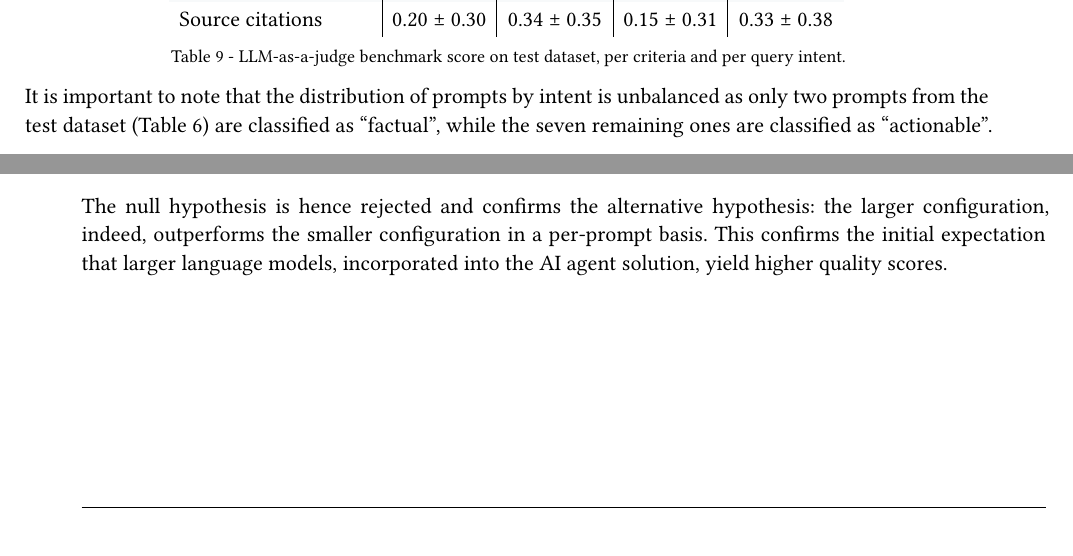
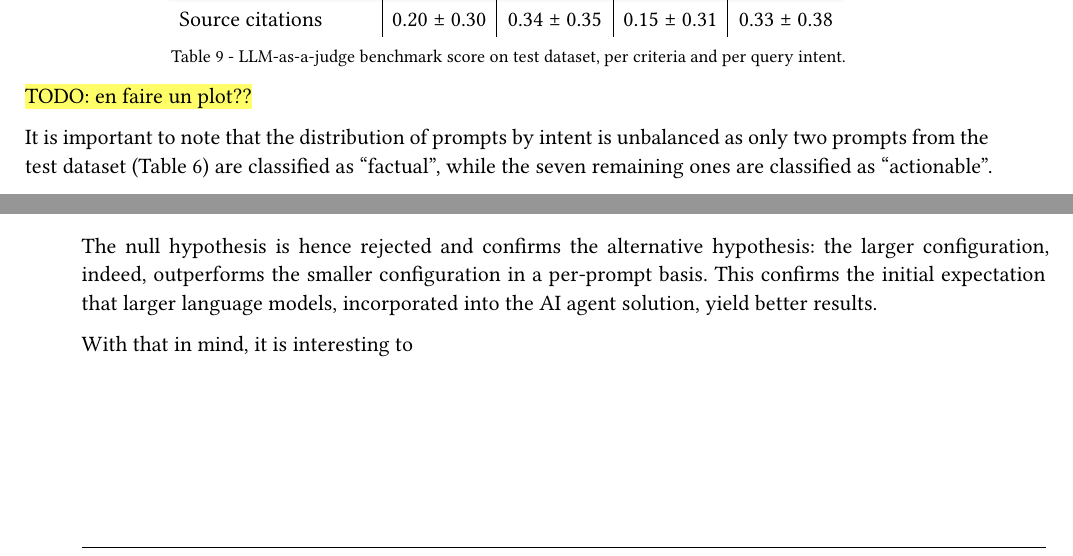
Before and after one commit to dij0s/PETAL, a Typst document (thesis/bachelor_thesis.typ): two parts of pages 44 and 45 of 65, joined at a grey line, cut so that both start at the same text. The pictures show the PDF file thesis/bachelor_thesis.pdf that the author committed with the source.

Commit message:
Even more refactoring..

```diff
--- a/thesis/bachelor_thesis.typ
+++ b/thesis/bachelor_thesis.typ
@@ -1231,6 +1235,7 @@ Finally, the scores per benchmarking criteria and per query _intent_ type (#ref(
   ),
   caption: "LLM-as-a-judge benchmark score on test dataset, per criteria and per query intent.",
 ) <comparison_criteria>
+#highlight("TODO: en faire un plot??")
 
 It is important to note that the distribution of prompts by intent is unbalanced as only two prompts from the test dataset (#ref(<test_dataset>)) are classified as "factual", while the seven remaining ones are classified as "actionable".
 
@@ -1271,10 +1276,11 @@ Besides that, it does not assume an underlying normal distribution, making it mo
 Therefore, it is applied to the paired scores of the larger and smaller configurations with the one-sided alternative hypothesis that the larger configuration significantly outperforms the smaller one.
 The resulting p-value is 0.009, indicating a statistically significant difference between the two configurations considering a 5% confidence level.
 
-The null hypothesis is hence rejected and confirms the alternative hypothesis: the larger configuration, indeed, outperforms the smaller configuration in a per-prompt basis. This confirms the initial expectation that larger language models, incorporated into the AI agent solution, yield higher quality scores.
-
-// faire un test statistique démontrant que par critère meilleur pour large configuration
-// parler de sur-représentation des queries actionable
+The null hypothesis is hence rejected and confirms the alternative hypothesis: the larger configuration, indeed, outperforms the smaller configuration in a per-prompt basis. This confirms the initial expectation that larger language models, incorporated into the AI agent solution, yield better results.
+
+With that in mind, it is interesting to
+
+// expliquer pq telle différence dans les résultats
 // pros and cons
 // PAS ASSEZ DE SAMPLES POUR COMPARER SI EXPERT NOTE MIEUX SUR LES ACTIONABLE MAIS ASSESS INDICATEUR SUR G-EVAL
 // volatilité larger ??
```
Also changed, not shown: thesis/bachelor_thesis.pdf, thesis/bachelor_thesis.typ (4 more changed lines).
